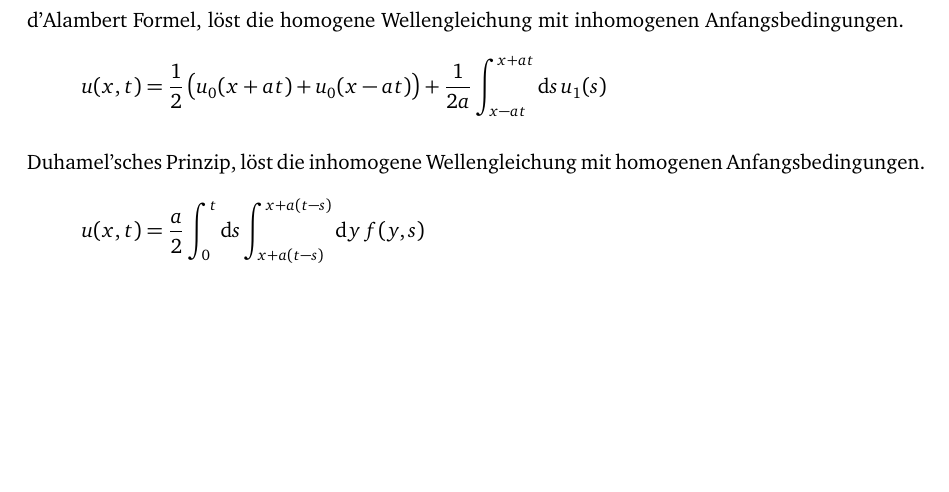
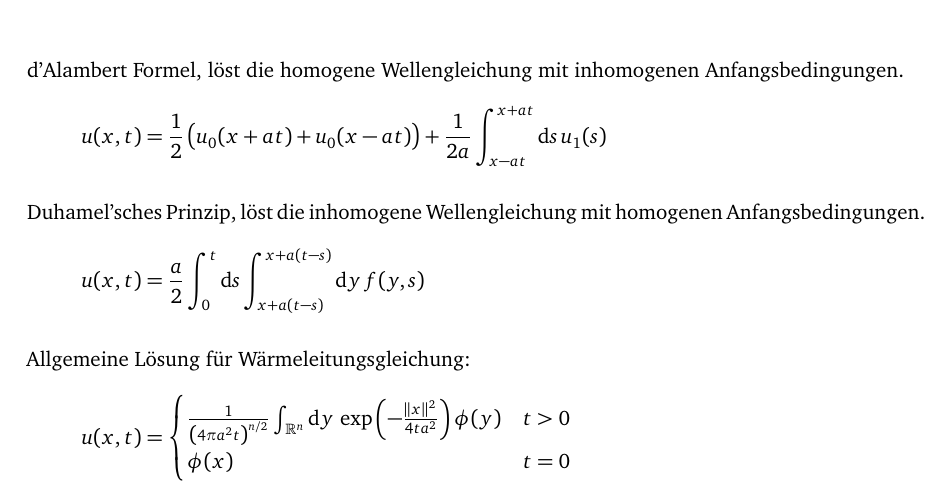
Before and after one commit to martin-ueding/math340-Spickzettel, a LaTeX document (math340-Spickzettel.tex): part of the page, cut so that both start at the same text, the shorter picture padded with empty space. Compiled offline with pdfLaTeX; an older LaTeX class or package is replaced by its successor.

```diff
--- a/math340-Spickzettel.tex
+++ b/math340-Spickzettel.tex
@@ -34,6 +34,14 @@
 	\int_{x+a(t-s)}^{x+a(t-s)} \dif y \, f(y, s)
 \]
 
+Allgemeine Lösung für Wärmeleitungsgleichung:
+\[
+	u(x, t) = \begin{cases}
+		\frac{1}{\del{4 \pi a^2 t}^{n/2}} \int_{\R^n} \dif y \, \exp\del{- \frac{\norm x^2}{4 ta^2}} \phi(y) & t > 0 \\
+		\phi(x) & t = 0
+	\end{cases}
+\]
+
 %\IfFileExists{\bibliographyfile}{
 %	\bibliography{\bibliographyfile}
 %	\bibliographystyle{plain}
```
